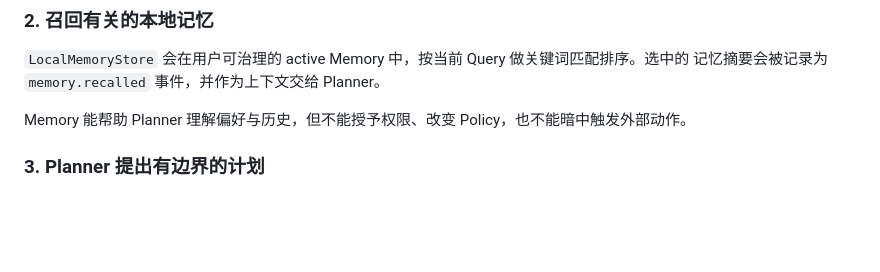
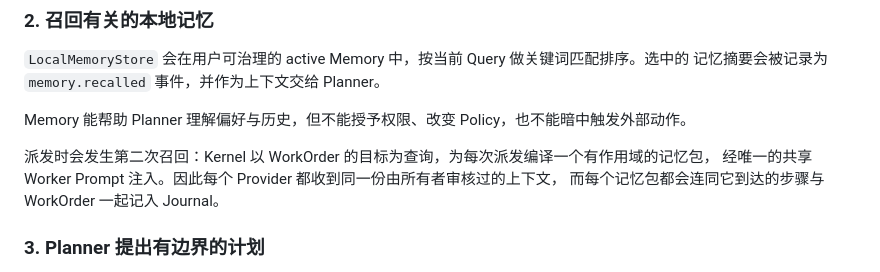
Before and after one commit to guide-me-pls/clone-ai, a Markdown page: docs/query-execution-flow.zh-CN.md, the part around the change. Drawn GitHub-style; blank space fills up the shorter version.

```diff
--- a/docs/query-execution-flow.zh-CN.md
+++ b/docs/query-execution-flow.zh-CN.md
@@ -23,6 +23,10 @@ Runtime 会创建持久化的 `Trigger`、`Task` 和 `Run`，把事件写进 JSO
 记忆摘要会被记录为 `memory.recalled` 事件，并作为上下文交给 Planner。
 
 Memory 能帮助 Planner 理解偏好与历史，但不能授予权限、改变 Policy，也不能暗中触发外部动作。
+
+派发时会发生第二次召回：Kernel 以 WorkOrder 的目标为查询，为每次派发编译一个有作用域的记忆包，
+经唯一的共享 Worker Prompt 注入。因此每个 Provider 都收到同一份由所有者审核过的上下文，
+而每个记忆包都会连同它到达的步骤与 WorkOrder 一起记入 Journal。
 
 ### 3. Planner 提出有边界的计划
 
```
